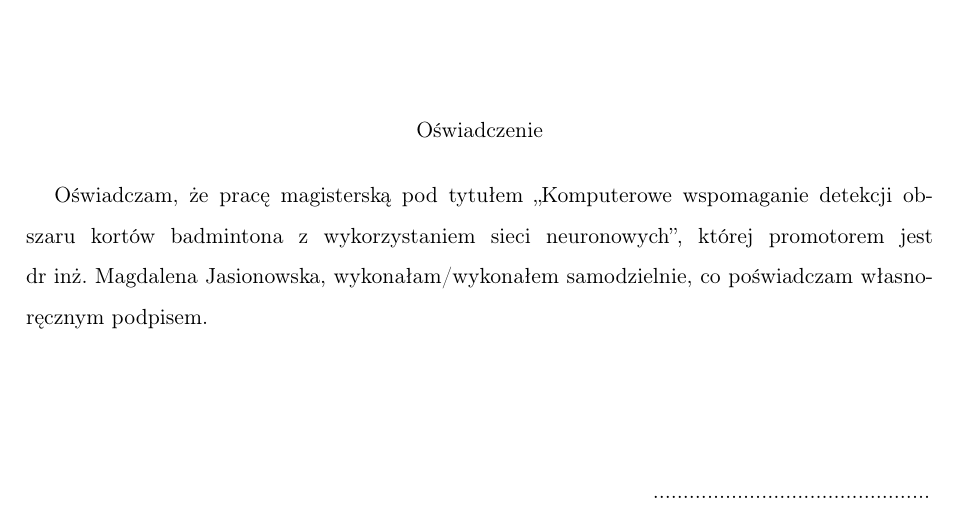
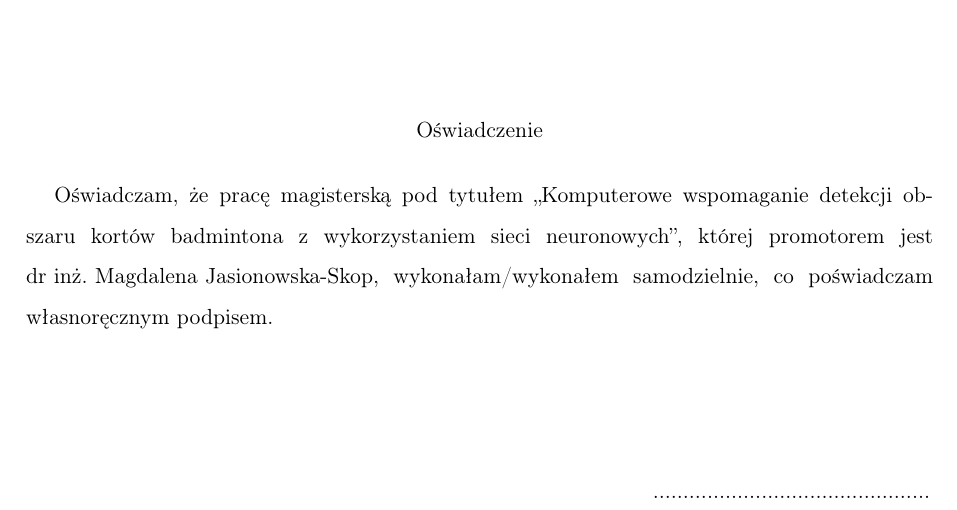
Before and after one commit to rzadp/badminton-monorepo, a LaTeX thesis (thesis/main.tex): part of page 7 of 17, cut so that both start at the same text. Compiled offline with pdfLaTeX.

Commit message:
Supervisor

```diff
--- a/thesis/main.tex
+++ b/thesis/main.tex
@@ -184,7 +184,7 @@
 \newcommand{\tytul}{Komputerowe wspomaganie detekcji obszaru kortów badmintona z~wykorzystaniem sieci neuronowych}
 \renewcommand{\title}{Detecting badminton courts using computer vision powered \mbox{by neural networks}}
 \newcommand{\type}{magisters} % inżyniers, magisters, licencjac
-\newcommand{\supervisor}{\mbox{dr inż. Magdalena Jasionowska}}
+\newcommand{\supervisor}{\mbox{dr inż. Magdalena Jasionowska-Skop}}
 
 % --------------------- Ustawienia Przemka Przemek ------------------
 \usepackage{import}
```
Also changed, not shown: thesis/title_page/strona_tytulowa-jeden-autor.tex (+1 -1 lines).
